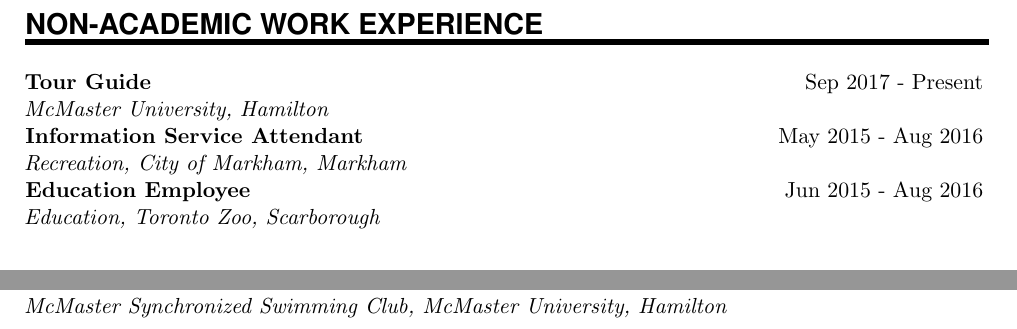
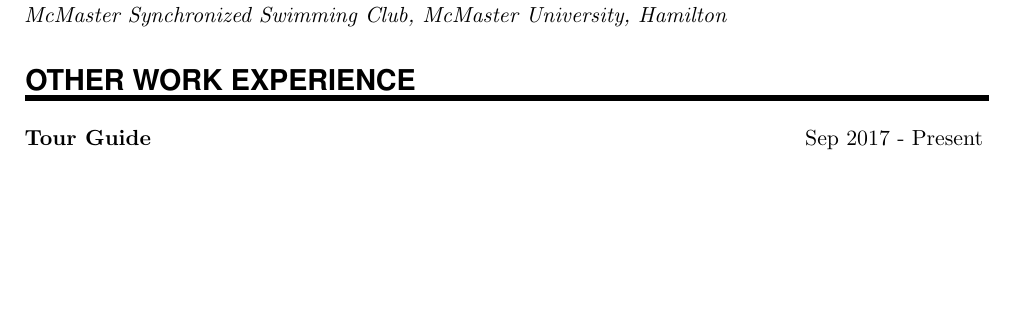
Before and after one commit to dlato/CV_LaTeX, a LaTeX CV (Daniella_Lato_CV.tex): two parts of pages 3 and 4 of 4 before the commit and part of page 4 of 4 after it, the two joined at a grey line, cut so that both start at the same text, the shorter picture padded with empty space. Compiled offline with pdfLaTeX.

Commit message:
other work exp to bottom

```diff
--- a/Daniella_Lato_CV.tex
+++ b/Daniella_Lato_CV.tex
@@ -317,23 +317,8 @@
 %\item \bibentry{Ferrari2013mee}
 %\end{enumerate}
 %
-%
-%%%% Work experience
-%%%% ------------------------------------------------------------
-\NewPart{Non-Academic Work Experience}{}
-\WorkEntry{Tour Guide}{Sep 2017 - Present}{McMaster University, Hamilton}{}
-\WorkEntry{Information Service Attendant}{May 2015 - Aug 2016}{Recreation, City of Markham, Markham}{}
-\WorkEntry{Education Employee}{Jun 2015 - Aug 2016}{Education, Toronto Zoo, Scarborough}{}
-%\WorkEntry{Camp Counsellor and Supervisor}{Jun 2013 - Aug 2013}{Recreation, City of Markham, Markham}{}
 
 
-%\WorkEntry{Research Assistant}{Aug 2009 - Dec 2010}{The University of Queensland}{Working for CRCMining on multiple sensors fusion using EKF}
-%\sepspace
-%\WorkEntry{Teaching Assistant}{Mar 2010 - Dec 2010}{The University of Queensland}{\textbf{MECH3750} Numerical Analysis and Python Programming\\
-%\textbf{MECH2301/2300} Structure Mechanics}
-%\sepspace
-%\WorkEntry{Mentoring}{Sep 2008 - Jun 2009}{Central South University}{Mentoring 30 first year undergraduates in College of Mechanical and Electrical Engineering}
-%
 %%%%%%% Volunteering
 \NewPart{Volunteer Experience}{}
 \WorkEntry{Novice Program Coach}{2019 - 2020}{McMaster Synchronized Swimming Club, McMaster University, Hamilton}{}
@@ -346,6 +331,18 @@
 \WorkEntry{Meet Manager}{2016}{McMaster Synchronized Swimming Club, McMaster University, Hamilton}{}
 \WorkEntry{McMaster Arts for Children}{2014 - 2015}{McMaster University, Hamilton}{}
 \WorkEntry{McMaster Athletes Care}{2013 - 2014}{McMaster Synchronized Swimming Club, McMaster University, Hamilton}{}
+
+%
+%%%% Work experience
+%%%% ------------------------------------------------------------
+\NewPart{Other Work Experience}{}
+\WorkEntry{Tour Guide}{Sep 2017 - Present}{McMaster University, Hamilton}{}
+%\WorkEntry{Information Service Attendant}{May 2015 - Aug 2016}{Recreation, City of Markham, Markham}{}
+%\WorkEntry{Education Employee}{Jun 2015 - Aug 2016}{Education, Toronto Zoo, Scarborough}{}
+%\WorkEntry{Camp Counsellor and Supervisor}{Jun 2013 - Aug 2013}{Recreation, City of Markham, Markham}{}
+
+
+
 
 %%%% Skills
 %%%% ------------------------------------------------------------
```
Also changed, not shown: Daniella_Lato_CV.pdf, 2 other files.
